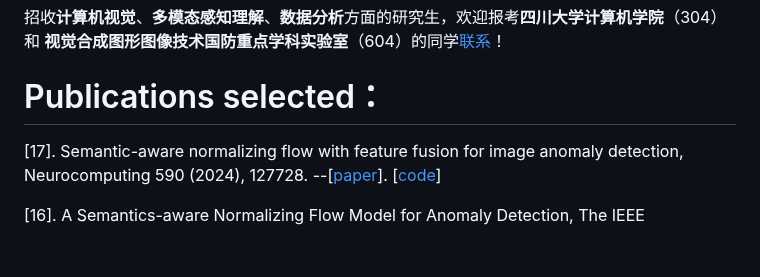
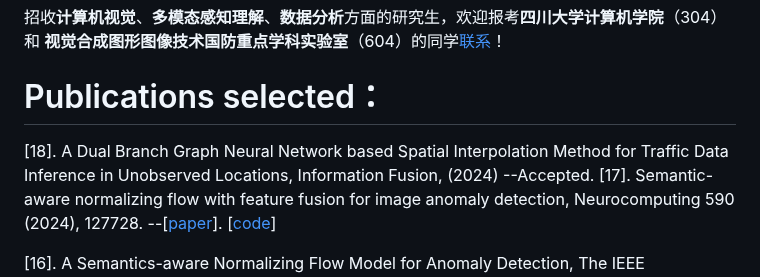
Before and after one commit to SYLan2019/SYLan2019, a Markdown page: README.md, the part around the change. Rendered like a GitHub page; blank space fills up the shorter version.

```diff
--- a/README.md
+++ b/README.md
@@ -5,6 +5,7 @@ https://cs.scu.edu.cn/info/1280/13694.htm
 招收**计算机视觉**、**多模态感知理解**、**数据分析**方面的研究生，欢迎报考**四川大学计算机学院**（304）和 **视觉合成图形图像技术国防重点学科实验室**（604）的同学[联系](https://cs.scu.edu.cn/info/1280/13694.htm)！
 
 # Publications selected：
+[18]. A Dual Branch Graph Neural Network based Spatial Interpolation Method for Traffic Data Inference in Unobserved Locations, Information Fusion, (2024) --Accepted.
 [17]. Semantic-aware normalizing flow with feature fusion for image anomaly detection, Neurocomputing 590 (2024), 127728. --[[paper](https://www.sciencedirect.com/science/article/abs/pii/S0925231224004995)]. [[code](https://github.com/SYLan2019/SANF-AD)]
 
 [16]. A Semantics-aware Normalizing Flow Model for Anomaly Detection, The IEEE International Conference on Multimedia & Expo (**ICME**) 2023.--[[pdf](https://ieeexplore.ieee.org/document/10219695)]. [[code](https://github.com/SYLan2019/SANF-AD)]
```
